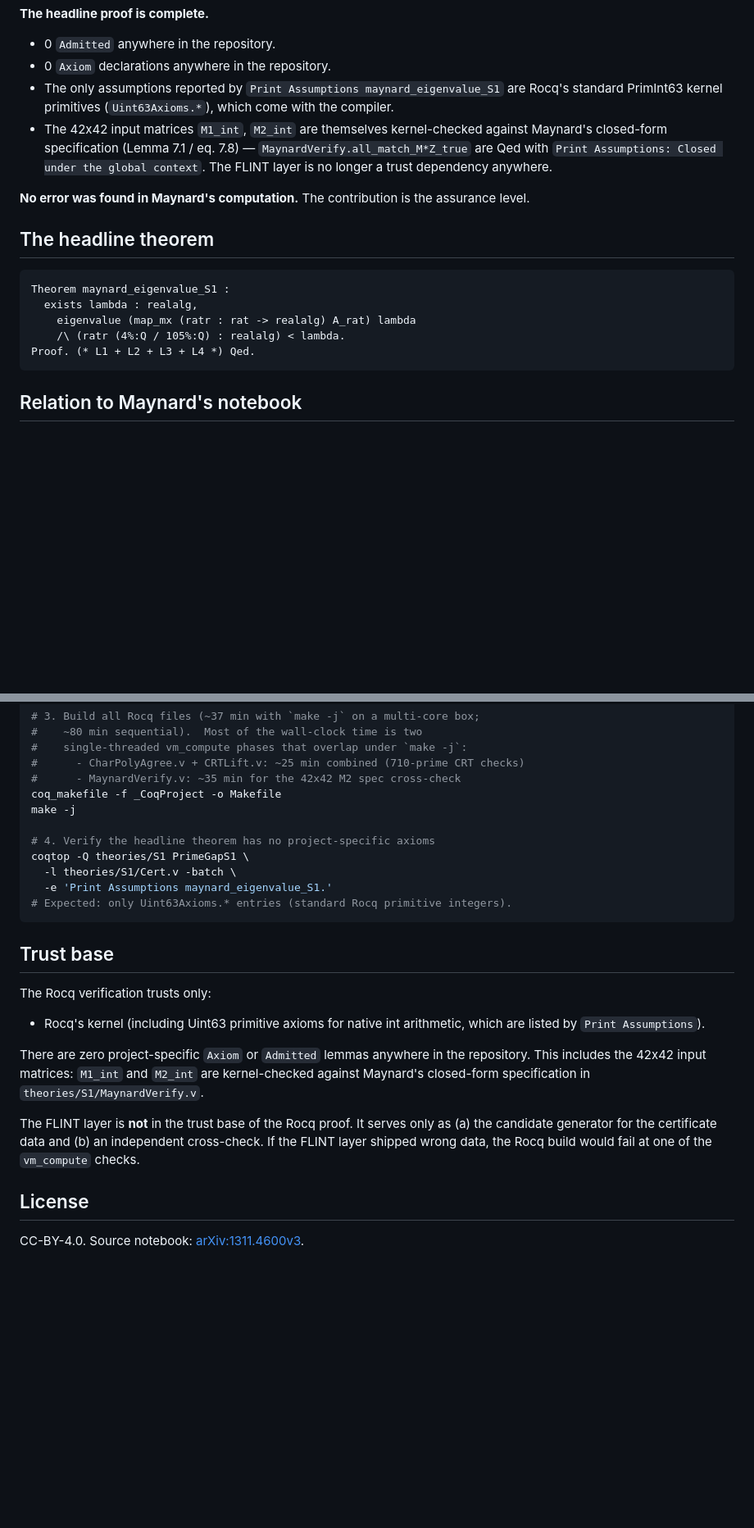
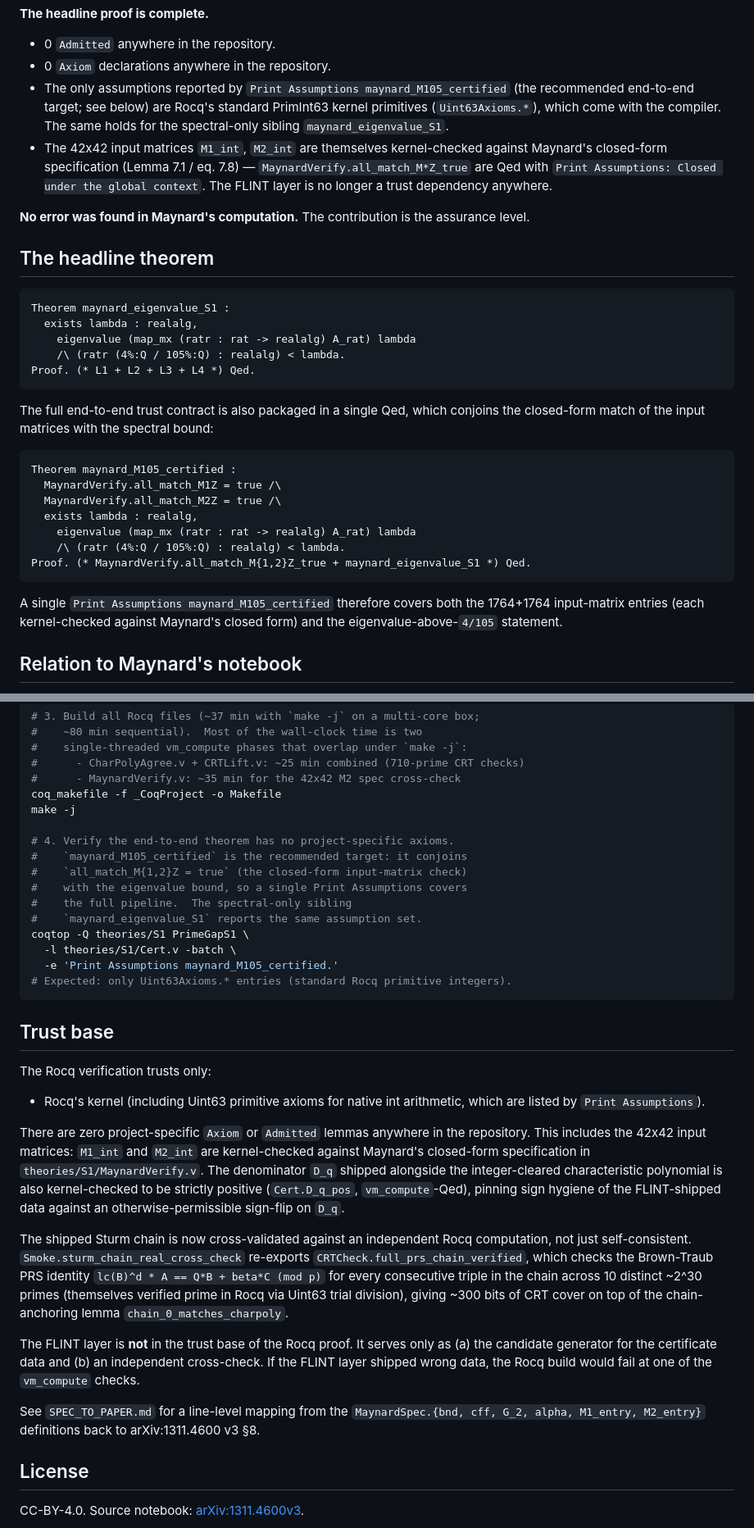
Before and after one commit to LLM4Rocq/small-prime-gap, a Markdown page: README.md, 2 parts joined by grey strips. Shown at 82% size. Drawn GitHub-style; blank space fills up the shorter version.

Commit message:
README: refresh for audit fixes (M-1, M-3, M-5, M-6) + Maynard bridge
Brings the README in sync with theories/S1 after several audit-driven
changes. File count up to 27 (added MaynardBridge.v with rat-/Z-level
symmetry of M1, M2 — partial M-2). The headline trust contract now
features maynard_M105_certified (conjoins all_match_M{1,2}Z = true
with the eigenvalue-above-4/105 statement), so a single Print
Assumptions of one theorem covers the full input-matrix cross-check
plus the spectral bound. Replaces references to native_compute (now
none in the project; M-6 closed by switching fl_crt_bound to
vm_compute). The Sturm-chain check is now a real cross-validation
against Brown-Traub PRS via Smoke.sturm_chain_real_cross_check, not
just internal sign consistency. Adds D_q_pos mention (M-5) and a
pointer to the new SPEC_TO_PAPER.md companion document (M-4).

Co-Authored-By: Claude Opus 4.7 (1M context) <noreply@anthropic.com>

````diff
--- a/README.md
+++ b/README.md
@@ -26,8 +26,10 @@ repository replaces it with two independent verification layers:
 - 0 `Admitted` anywhere in the repository.
 - 0 `Axiom` declarations anywhere in the repository.
 - The only assumptions reported by `Print Assumptions
-  maynard_eigenvalue_S1` are Rocq's standard PrimInt63 kernel primitives
-  (`Uint63Axioms.*`), which come with the compiler.
+  maynard_M105_certified` (the recommended end-to-end target; see
+  below) are Rocq's standard PrimInt63 kernel primitives
+  (`Uint63Axioms.*`), which come with the compiler. The same holds
+  for the spectral-only sibling `maynard_eigenvalue_S1`.
 - The 42x42 input matrices `M1_int`, `M2_int` are themselves
   kernel-checked against Maynard's closed-form specification
   (Lemma 7.1 / eq. 7.8) — `MaynardVerify.all_match_M*Z_true` are Qed
@@ -46,6 +48,24 @@ Theorem maynard_eigenvalue_S1 :
     /\ (ratr (4%:Q / 105%:Q) : realalg) < lambda.
 Proof. (* L1 + L2 + L3 + L4 *) Qed.
 ```
+
+The full end-to-end trust contract is also packaged in a single Qed,
+which conjoins the closed-form match of the input matrices with the
+spectral bound:
+
+```rocq
+Theorem maynard_M105_certified :
+  MaynardVerify.all_match_M1Z = true /\
+  MaynardVerify.all_match_M2Z = true /\
+  exists lambda : realalg,
+    eigenvalue (map_mx (ratr : rat -> realalg) A_rat) lambda
+    /\ (ratr (4%:Q / 105%:Q) : realalg) < lambda.
+Proof. (* MaynardVerify.all_match_M{1,2}Z_true + maynard_eigenvalue_S1 *) Qed.
+```
+
+A single `Print Assumptions maynard_M105_certified` therefore covers
+both the 1764+1764 input-matrix entries (each kernel-checked against
+Maynard's closed form) and the eigenvalue-above-`4/105` statement.
 
 ## Relation to Maynard's notebook
 
@@ -143,10 +165,15 @@ python tools/json_to_v.py --with-chain
 coq_makefile -f _CoqProject -o Makefile
 make -j
 
-# 4. Verify the headline theorem has no project-specific axioms
+# 4. Verify the end-to-end theorem has no project-specific axioms.
+#    `maynard_M105_certified` is the recommended target: it conjoins
+#    `all_match_M{1,2}Z = true` (the closed-form input-matrix check)
+#    with the eigenvalue bound, so a single Print Assumptions covers
+#    the full pipeline.  The spectral-only sibling
+#    `maynard_eigenvalue_S1` reports the same assumption set.
 coqtop -Q theories/S1 PrimeGapS1 \
   -l theories/S1/Cert.v -batch \
-  -e 'Print Assumptions maynard_eigenvalue_S1.'
+  -e 'Print Assumptions maynard_M105_certified.'
 # Expected: only Uint63Axioms.* entries (standard Rocq primitive integers).
 ```
 
@@ -159,13 +186,30 @@ The Rocq verification trusts only:
 There are zero project-specific `Axiom` or `Admitted` lemmas anywhere
 in the repository. This includes the 42x42 input matrices: `M1_int`
 and `M2_int` are kernel-checked against Maynard's closed-form
-specification in `theories/S1/MaynardVerify.v`.
+specification in `theories/S1/MaynardVerify.v`. The denominator
+`D_q` shipped alongside the integer-cleared characteristic polynomial
+is also kernel-checked to be strictly positive (`Cert.D_q_pos`,
+`vm_compute`-Qed), pinning sign hygiene of the FLINT-shipped data
+against an otherwise-permissible sign-flip on `D_q`.
+
+The shipped Sturm chain is now cross-validated against an independent
+Rocq computation, not just self-consistent. `Smoke.sturm_chain_real_cross_check`
+re-exports `CRTCheck.full_prs_chain_verified`, which checks the
+Brown-Traub PRS identity `lc(B)^d * A == Q*B + beta*C (mod p)` for
+every consecutive triple in the chain across 10 distinct ~2^30 primes
+(themselves verified prime in Rocq via Uint63 trial division), giving
+~300 bits of CRT cover on top of the chain-anchoring lemma
+`chain_0_matches_charpoly`.
 
 The FLINT layer is **not** in the trust base of the Rocq proof. It
 serves only as (a) the candidate generator for the certificate data
 and (b) an independent cross-check. If the FLINT layer shipped wrong
 data, the Rocq build would fail at one of the `vm_compute` checks.
 
+See `SPEC_TO_PAPER.md` for a line-level mapping from the
+`MaynardSpec.{bnd, cff, G_2, alpha, M1_entry, M2_entry}` definitions
+back to arXiv:1311.4600 v3 §8.
+
 ## License
 
 CC-BY-4.0. Source notebook: [arXiv:1311.4600v3](https://arxiv.org/abs/1311.4600).
````
Also changed, not shown: other parts of README.md (+4 -2 lines).
